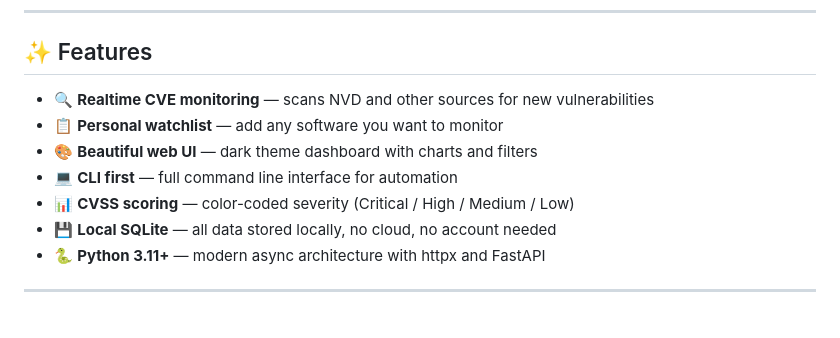
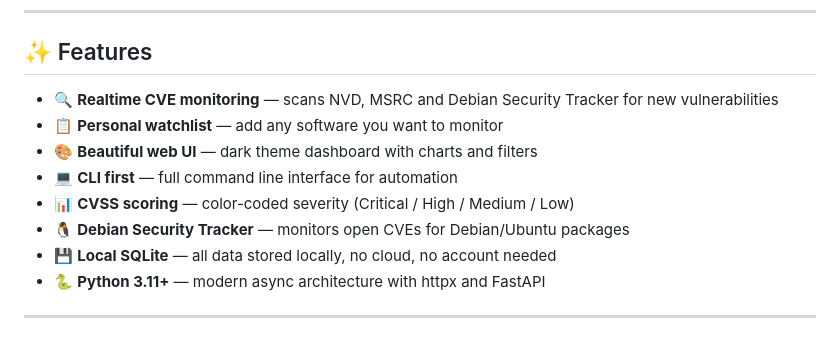
Before and after one commit to maksimtech/patchradar, a Markdown page: README.md, the part around the change. Drawn GitHub-style.

Commit message:
docs: update README with Debian Security Tracker collector

```diff
--- a/README.md
+++ b/README.md
@@ -21,11 +21,12 @@ PatchRadar monitors CVE feeds in realtime and alerts you when a new vulnerabilit
 
 ## ✨ Features
 
-- 🔍 **Realtime CVE monitoring** — scans NVD and other sources for new vulnerabilities
+- 🔍 **Realtime CVE monitoring** — scans NVD, MSRC and Debian Security Tracker for new vulnerabilities
 - 📋 **Personal watchlist** — add any software you want to monitor
 - 🎨 **Beautiful web UI** — dark theme dashboard with charts and filters
 - 💻 **CLI first** — full command line interface for automation
 - 📊 **CVSS scoring** — color-coded severity (Critical / High / Medium / Low)
+- 🐧 **Debian Security Tracker** — monitors open CVEs for Debian/Ubuntu packages
 - 💾 **Local SQLite** — all data stored locally, no cloud, no account needed
 - 🐍 **Python 3.11+** — modern async architecture with httpx and FastAPI
 
```
